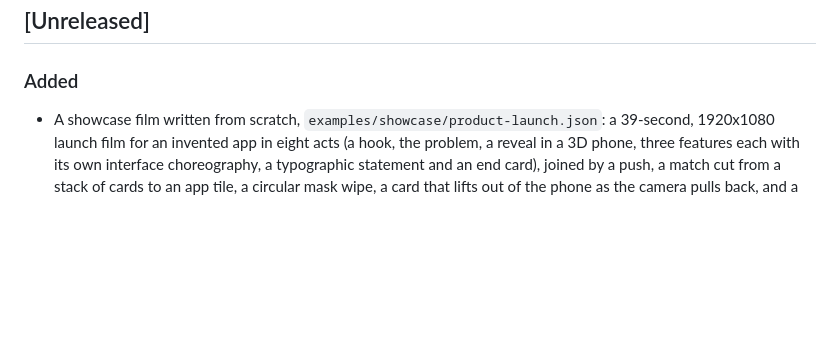
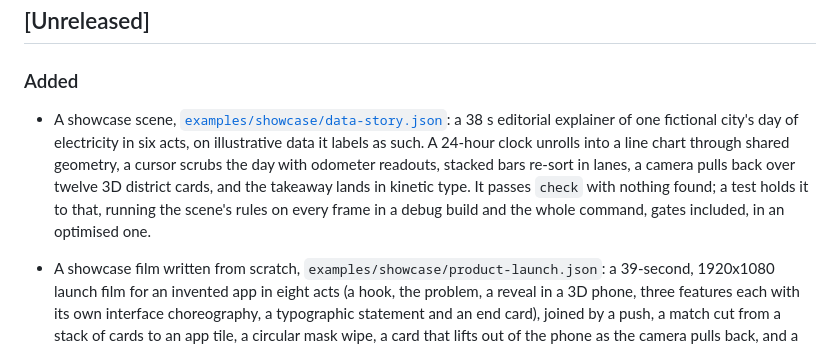
Before and after one commit to lefinehq/motion, a Markdown page: CHANGELOG.md, the part around the change. Drawn GitHub-style; blank space fills up the shorter version.

```diff
--- a/CHANGELOG.md
+++ b/CHANGELOG.md
@@ -6,6 +6,7 @@ All notable changes to this project are documented here. The format is based on
 
 ### Added
 
+- A showcase scene, [`examples/showcase/data-story.json`](examples/showcase/README.md#data-story): a 38 s editorial explainer of one fictional city's day of electricity in six acts, on illustrative data it labels as such. A 24-hour clock unrolls into a line chart through shared geometry, a cursor scrubs the day with odometer readouts, stacked bars re-sort in lanes, a camera pulls back over twelve 3D district cards, and the takeaway lands in kinetic type. It passes `check` with nothing found; a test holds it to that, running the scene's rules on every frame in a debug build and the whole command, gates included, in an optimised one.
 - A showcase film written from scratch, `examples/showcase/product-launch.json`: a 39-second, 1920x1080 launch film for an invented app in eight acts (a hook, the problem, a reveal in a 3D phone, three features each with its own interface choreography, a typographic statement and an end card), joined by a push, a match cut from a stack of cards to an app tile, a circular mask wipe, a card that lifts out of the phone as the camera pulls back, and a bar that grows into the frame. It uses one motion system of five curves throughout, and `examples/showcase/README.md` gives its acts, its motion system and its numbers: 16 compositions, 256 drawn layers, 739 keyframes, 9.5 elements in motion per frame on average, no velocity jump above 25 % of a main mover's peak speed and no turn above 10° in its paths. A GIF preview is in `docs/media/showcase/`, and a test checks that the film passes `motion check` with nothing found.
 - A showcase scene, `examples/showcase/brand-system.json`: a 32 s brand-identity film in seven acts (construction grid, mark, wordmark, palette, pattern, applications in 2.5D, lockup), written from scratch with one motion system, with a README section and a GIF preview. A test keeps it passing `motion check`: the whole check in a release build, the rules alone (`motion batch --check`) in a debug one, where the pixel gates take over ten minutes.
 - Advanced examples in `examples/advanced/`, written from scratch with the built-in Inter and no media: kinetic typography with text animators (range selectors by character, word and line, `smooth`, `triangle` and `ramp-up` shapes eased by `ease-high` and `ease-low`, stagger orders, tracking, fill and stroke, `anchor-by`); a mark built from trims, a repeater, a subtracting merge, rounded corners, an expansion, a mask and a track matte; a 2.5D camera move through four ridges with `target`, `orient`, `rotate-x`, `rotate-y` and motion blur; a product card from nested compositions with `collapse`, time remapping, a pivot, blend modes and effects; and a master with slots, roles and locks that `motion batch` turns into four variants, among them a square and a 9:16 cut. Each has a GIF in `docs/media/examples/` and a section in `examples/advanced/README.md`. A test checks that each scene passes `check` with nothing found, and that the batch checks and renders every variant.
```
Also changed, not shown: docs/media/showcase/data-story.gif (added), 2 other files.
